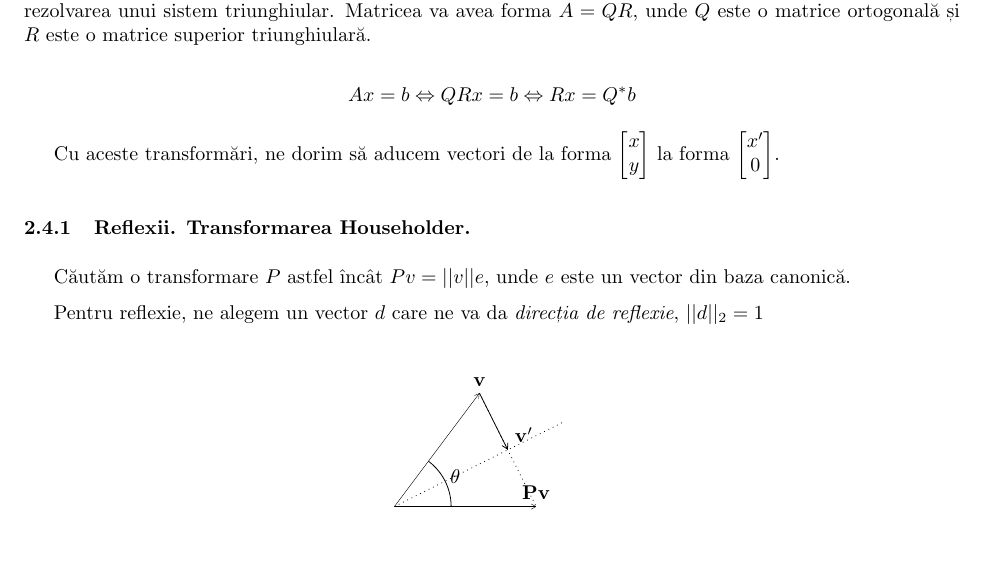
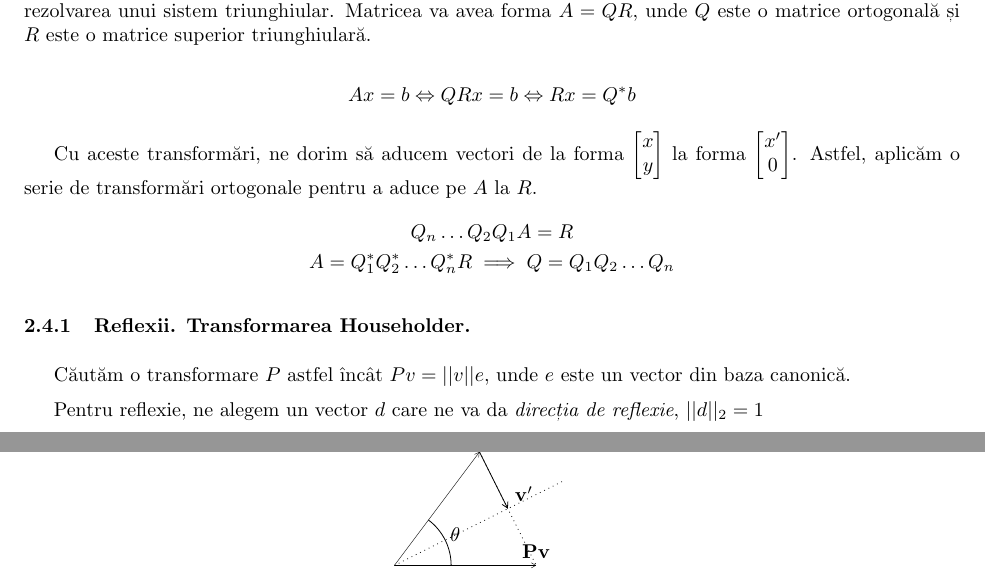
Before and after one commit to Grizzlly/MN-labs, a LaTeX problem sheet (lab3/lab3.tex): part of page 7 of 17 before the commit and two parts of pages 7 and 8 of 17 after it, the two joined at a grey line, cut so that both start at the same text, the shorter picture padded with empty space. The pictures show the PDF file lab3/lab3.pdf that the author committed with the source.

Commit message:
Added more explanation.

```diff
--- a/lab3/lab3.tex
+++ b/lab3/lab3.tex
@@ -337,7 +337,13 @@ ortogonală și $R$ este o matrice superior triunghiulară.
 \end{equation*}
 
 Cu aceste transformări, ne dorim să aducem vectori de la forma
-$\begin{bmatrix} x \\ y \end{bmatrix}$ la forma $\begin{bmatrix} x' \\ 0 \end{bmatrix}$.
+$\begin{bmatrix} x \\ y \end{bmatrix}$ la forma
+$\begin{bmatrix} x' \\ 0 \end{bmatrix}$. Astfel, aplicăm o serie de
+transformări ortogonale pentru a aduce pe $A$ la $R$.
+\begin{gather*}
+	Q_n \ldots Q_2 Q_1 A = R \\
+	A = Q_1^* Q_2^* \ldots Q_n^* R \implies Q = Q_1 Q_2 \ldots Q_n
+\end{gather*}
 
 \subsubsection{Reflexii. Transformarea Householder.}
 
```
Also changed, not shown: lab3/lab3.pdf.
